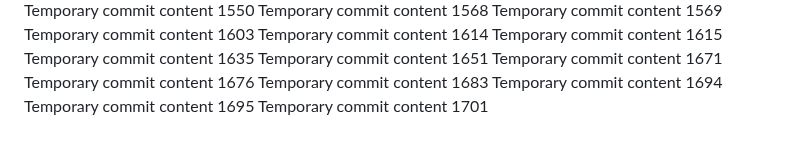
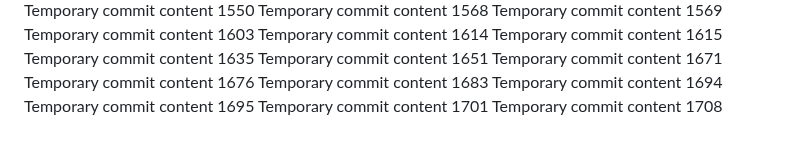
Before and after one commit to anotherepo/valley, a Markdown page: edt/readme.md, the part around the change. Rendered like a GitHub page.

Commit message:
Updated project documentation

```diff
--- a/edt/readme.md
+++ b/edt/readme.md
@@ -148,3 +148,4 @@ Temporary commit content 1683
 Temporary commit content 1694
 Temporary commit content 1695
 Temporary commit content 1701
+Temporary commit content 1708
```
